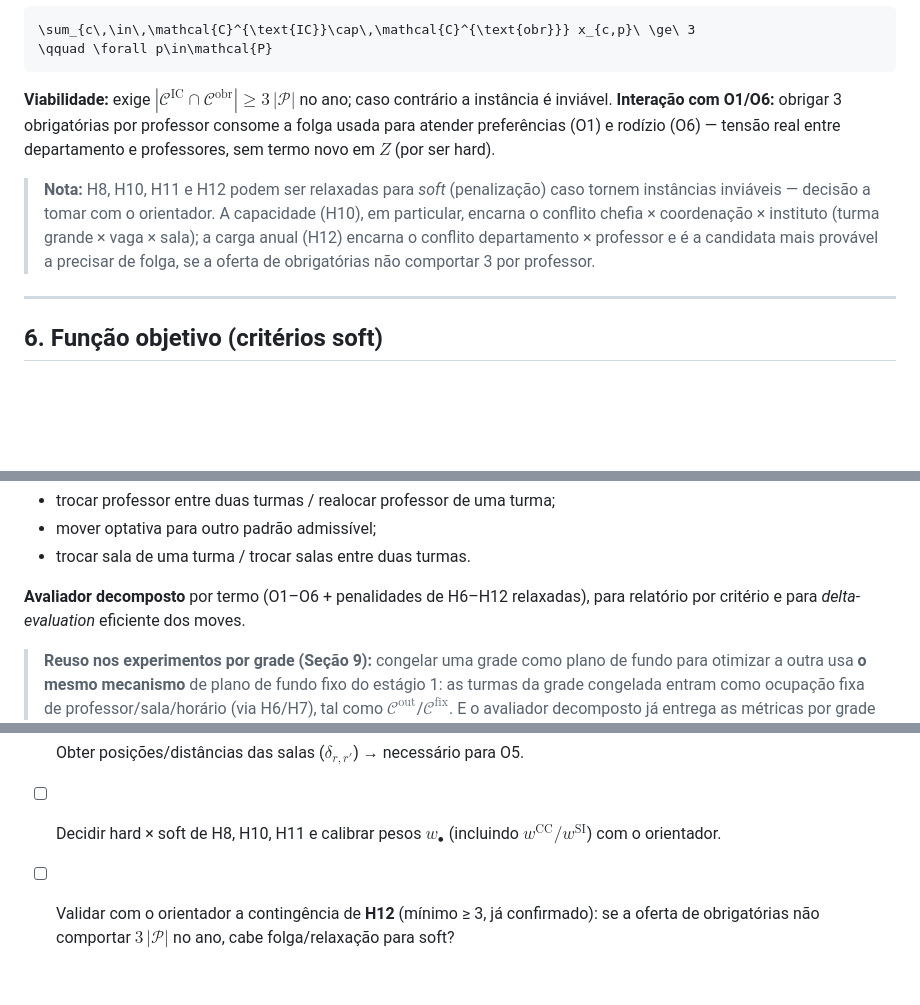
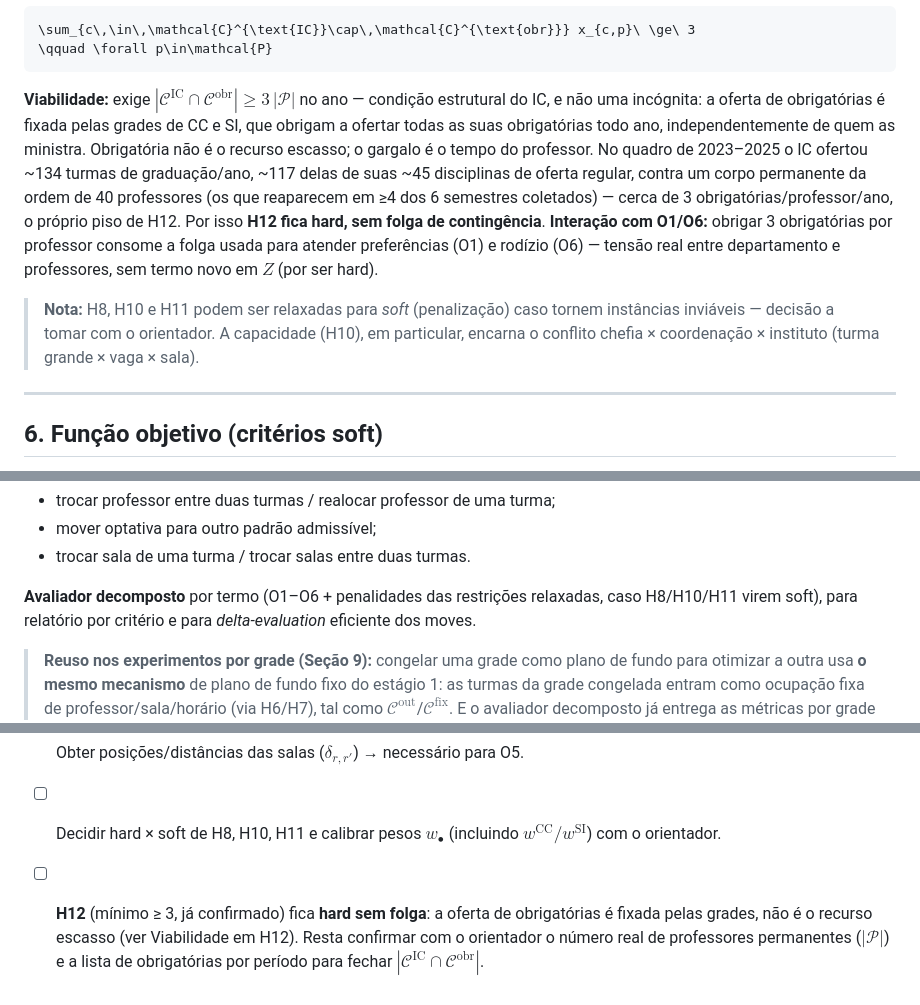
Before and after one commit to bcosta19/TCC, a Markdown page: anotacoes/modelo_matematico.md, 3 parts joined by grey strips. Rendered like a GitHub page; blank space fills up the shorter version.

````diff
--- a/anotacoes/modelo_matematico.md
+++ b/anotacoes/modelo_matematico.md
@@ -200,9 +200,9 @@ z_{c,r}=1 \;\Rightarrow\; n_c \le \text{cap}_r \qquad \forall c\in\mathcal{C},\
 \qquad \forall p\in\mathcal{P}
 ```
 
-**Viabilidade:** exige $`|\mathcal{C}^{\text{IC}}\cap\mathcal{C}^{\text{obr}}|\ge 3\,|\mathcal{P}|`$ no ano; caso contrário a instância é inviável. **Interação com O1/O6:** obrigar 3 obrigatórias por professor consome a folga usada para atender preferências (O1) e rodízio (O6) — tensão real entre departamento e professores, sem termo novo em $`Z`$ (por ser hard).
+**Viabilidade:** exige $`|\mathcal{C}^{\text{IC}}\cap\mathcal{C}^{\text{obr}}|\ge 3\,|\mathcal{P}|`$ no ano — condição estrutural do IC, e não uma incógnita: a oferta de obrigatórias é fixada pelas grades de CC e SI, que obrigam a ofertar todas as suas obrigatórias todo ano, independentemente de quem as ministra. Obrigatória não é o recurso escasso; o gargalo é o tempo do professor. No quadro de 2023–2025 o IC ofertou ~134 turmas de graduação/ano, ~117 delas de suas ~45 disciplinas de oferta regular, contra um corpo permanente da ordem de 40 professores (os que reaparecem em ≥4 dos 6 semestres coletados) — cerca de 3 obrigatórias/professor/ano, o próprio piso de H12. Por isso **H12 fica hard, sem folga de contingência**. **Interação com O1/O6:** obrigar 3 obrigatórias por professor consome a folga usada para atender preferências (O1) e rodízio (O6) — tensão real entre departamento e professores, sem termo novo em $`Z`$ (por ser hard).
 
-> **Nota:** H8, H10, H11 e H12 podem ser relaxadas para *soft* (penalização) caso tornem instâncias inviáveis — decisão a tomar com o orientador. A capacidade (H10), em particular, encarna o conflito chefia × coordenação × instituto (turma grande × vaga × sala); a carga anual (H12) encarna o conflito departamento × professor e é a candidata mais provável a precisar de folga, se a oferta de obrigatórias não comportar 3 por professor.
+> **Nota:** H8, H10 e H11 podem ser relaxadas para *soft* (penalização) caso tornem instâncias inviáveis — decisão a tomar com o orientador. A capacidade (H10), em particular, encarna o conflito chefia × coordenação × instituto (turma grande × vaga × sala).
 
 ---
 
@@ -290,7 +290,7 @@ Para caber no prazo e refletir o fluxo real, o protótipo resolve em estágios a
 - mover optativa para outro padrão admissível;
 - trocar sala de uma turma / trocar salas entre duas turmas.
 
-**Avaliador decomposto** por termo (O1–O6 + penalidades de H6–H12 relaxadas), para relatório por critério e para *delta-evaluation* eficiente dos moves.
+**Avaliador decomposto** por termo (O1–O6 + penalidades das restrições relaxadas, caso H8/H10/H11 virem soft), para relatório por critério e para *delta-evaluation* eficiente dos moves.
 
 > **Reuso nos experimentos por grade (Seção 9):** congelar uma grade como plano de fundo para otimizar a outra usa **o mesmo mecanismo** de plano de fundo fixo do estágio 1: as turmas da grade congelada entram como ocupação fixa de professor/sala/horário (via H6/H7), tal como $`\mathcal{C}^{\text{out}}`$/$`\mathcal{C}^{\text{fix}}`$. E o avaliador decomposto já entrega as métricas por grade ($`Z^{\text{CC}}`$ vs. $`Z^{\text{SI}}`$) sem trabalho extra.
 
@@ -320,4 +320,4 @@ CC e SI disputam professores, salas e slots compartilhados — é a materializa
 - [ ] Confirmar com o orientador se alguma disciplina de $`\mathcal{C}^{\text{out}}`$ ocorre em **sala do IC** (se sim, entra em H7 com sala fixa $`\bar r_c`$).
 - [ ] Obter posições/distâncias das salas ($`\delta_{r,r'}`$) → necessário para O5.
 - [ ] Decidir hard × soft de H8, H10, H11 e calibrar pesos $`w_\bullet`$ (incluindo $`w^{\text{CC}}/w^{\text{SI}}`$) com o orientador.
-- [ ] Validar com o orientador a contingência de **H12** (mínimo ≥ 3, já confirmado): se a oferta de obrigatórias não comportar $`3\,|\mathcal{P}|`$ no ano, cabe folga/relaxação para soft?
+- [ ] **H12** (mínimo ≥ 3, já confirmado) fica **hard sem folga**: a oferta de obrigatórias é fixada pelas grades, não é o recurso escasso (ver Viabilidade em H12). Resta confirmar com o orientador o número real de professores permanentes ($`|\mathcal{P}|`$) e a lista de obrigatórias por período para fechar $`|\mathcal{C}^{\text{IC}}\cap\mathcal{C}^{\text{obr}}|`$.
````
Also changed, not shown: PLANO.md (+1 -1 lines), anotacoes/modelo_matematico_orientador.md (+7 -3 lines).
